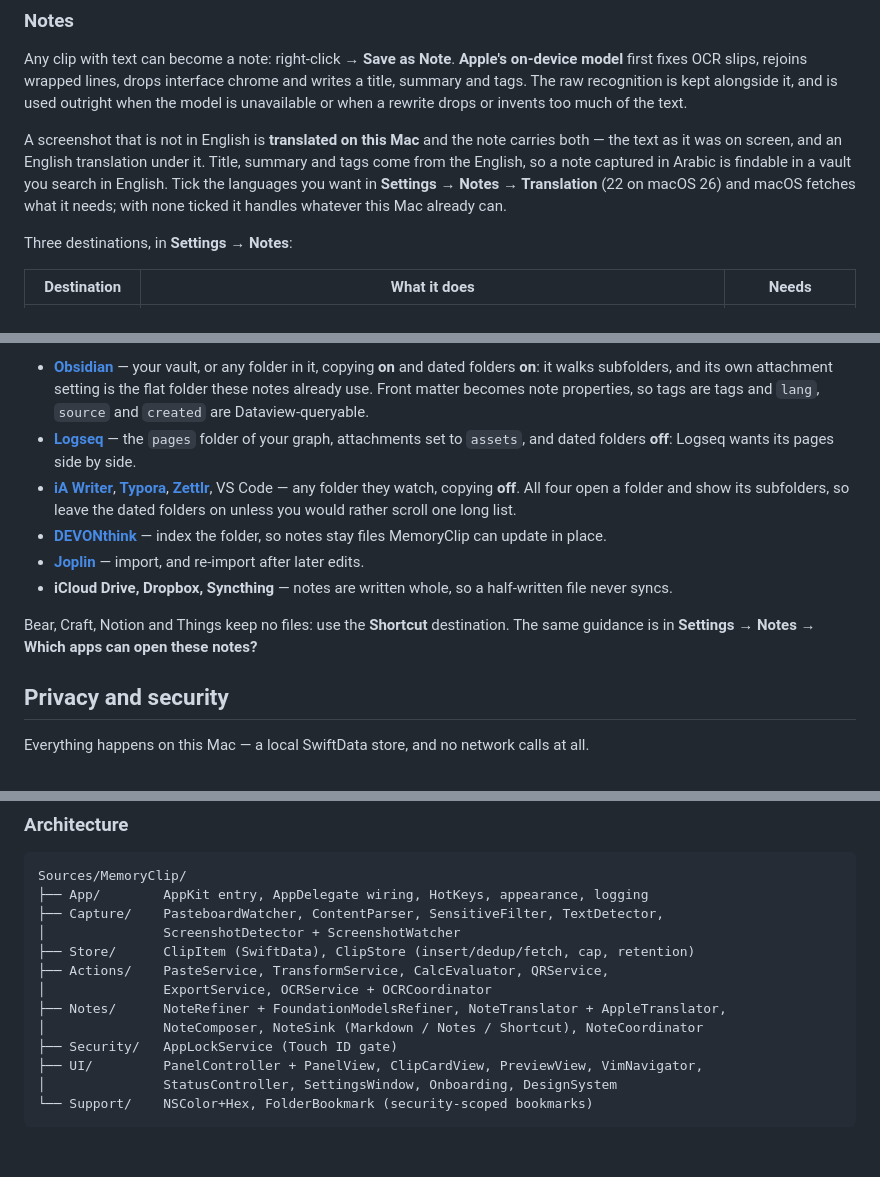
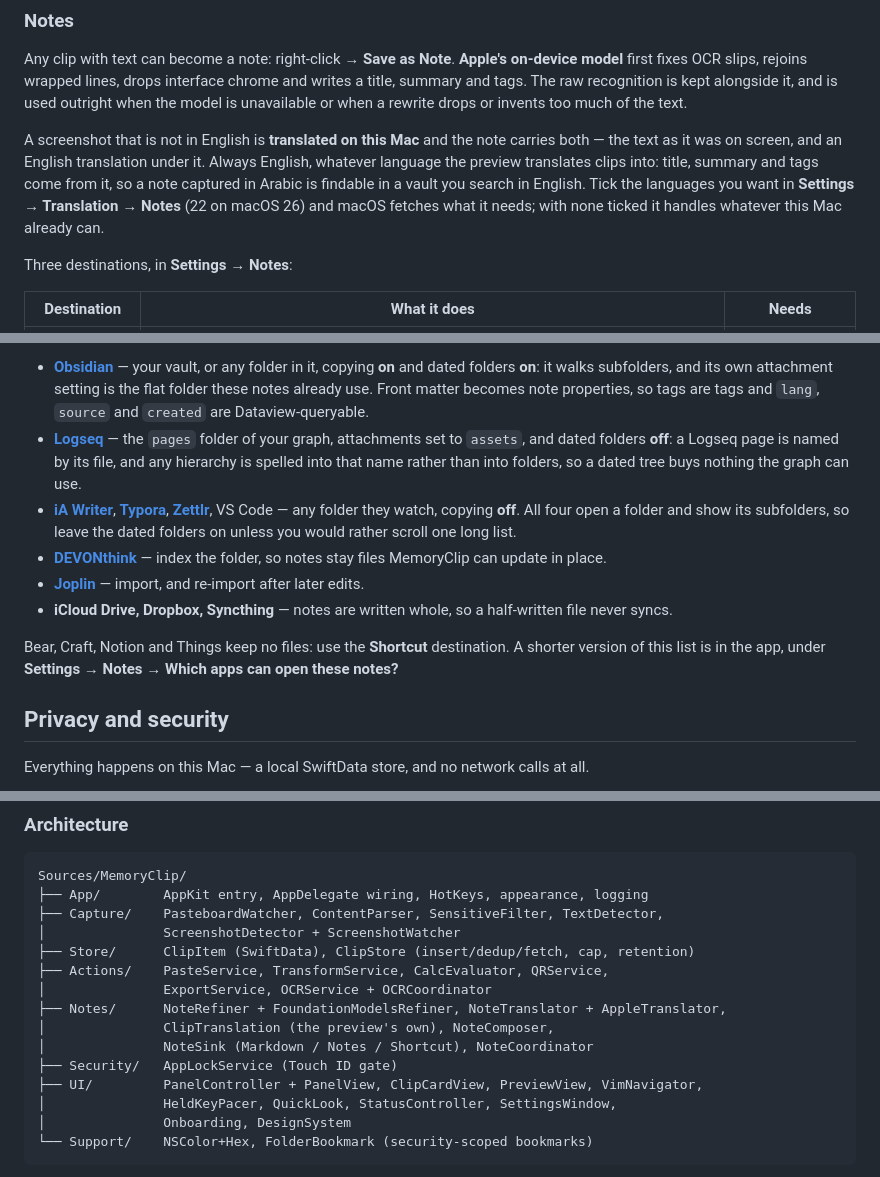
Before and after one commit to YamineRL/MemoryClip, a Markdown page: README.md, 3 parts joined by grey strips. GitHub-like rendering; blank space fills up the shorter version.

````diff
--- a/README.md
+++ b/README.md
@@ -149,11 +168,11 @@ title, summary and tags. The raw recognition is kept alongside it, and is used o
 when the model is unavailable or when a rewrite drops or invents too much of the text.
 
 A screenshot that is not in English is **translated on this Mac** and the note carries
-both — the text as it was on screen, and an English translation under it. Title, summary
-and tags come from the English, so a note captured in Arabic is findable in a vault you
-search in English. Tick the languages you want in **Settings → Notes → Translation** (22
-on macOS 26) and macOS fetches what it needs; with none ticked it handles whatever this
-Mac already can.
+both — the text as it was on screen, and an English translation under it. Always English,
+whatever language the preview translates clips into: title, summary and tags come from it,
+so a note captured in Arabic is findable in a vault you search in English. Tick the
+languages you want in **Settings → Translation → Notes** (22 on macOS 26) and macOS
+fetches what it needs; with none ticked it handles whatever this Mac already can.
 
 Three destinations, in **Settings → Notes**:
 
@@ -230,7 +249,9 @@ it where it sits, in a form every editor renders.
   flat folder these notes already use. Front matter becomes note properties, so tags are
   tags and `lang`, `source` and `created` are Dataview-queryable.
 - **[Logseq](https://logseq.com)** — the `pages` folder of your graph, attachments set to
-  `assets`, and dated folders **off**: Logseq wants its pages side by side.
+  `assets`, and dated folders **off**: a Logseq page is named by its file, and any
+  hierarchy is spelled into that name rather than into folders, so a dated tree buys
+  nothing the graph can use.
 - **[iA Writer](https://ia.net/writer)**, **[Typora](https://typora.io)**,
   **[Zettlr](https://www.zettlr.com)**, VS Code — any folder they watch, copying **off**.
   All four open a folder and show its subfolders, so leave the dated folders on unless
@@ -241,8 +262,9 @@ it where it sits, in a form every editor renders.
 - **iCloud Drive, Dropbox, Syncthing** — notes are written whole, so a half-written file
   never syncs.
 
-Bear, Craft, Notion and Things keep no files: use the **Shortcut** destination. The same
-guidance is in **Settings → Notes → Which apps can open these notes?**
+Bear, Craft, Notion and Things keep no files: use the **Shortcut** destination. A shorter
+version of this list is in the app, under
+**Settings → Notes → Which apps can open these notes?**
 
 ## Privacy and security
 
@@ -339,10 +365,12 @@ Sources/MemoryClip/
 ├── Actions/    PasteService, TransformService, CalcEvaluator, QRService,
 │               ExportService, OCRService + OCRCoordinator
 ├── Notes/      NoteRefiner + FoundationModelsRefiner, NoteTranslator + AppleTranslator,
-│               NoteComposer, NoteSink (Markdown / Notes / Shortcut), NoteCoordinator
+│               ClipTranslation (the preview's own), NoteComposer,
+│               NoteSink (Markdown / Notes / Shortcut), NoteCoordinator
 ├── Security/   AppLockService (Touch ID gate)
 ├── UI/         PanelController + PanelView, ClipCardView, PreviewView, VimNavigator,
-│               StatusController, SettingsWindow, Onboarding, DesignSystem
+│               HeldKeyPacer, QuickLook, StatusController, SettingsWindow,
+│               Onboarding, DesignSystem
 └── Support/    NSColor+Hex, FolderBookmark (security-scoped bookmarks)
 ```
 
````
Also changed, not shown: other parts of README.md (+29 -6 lines).
